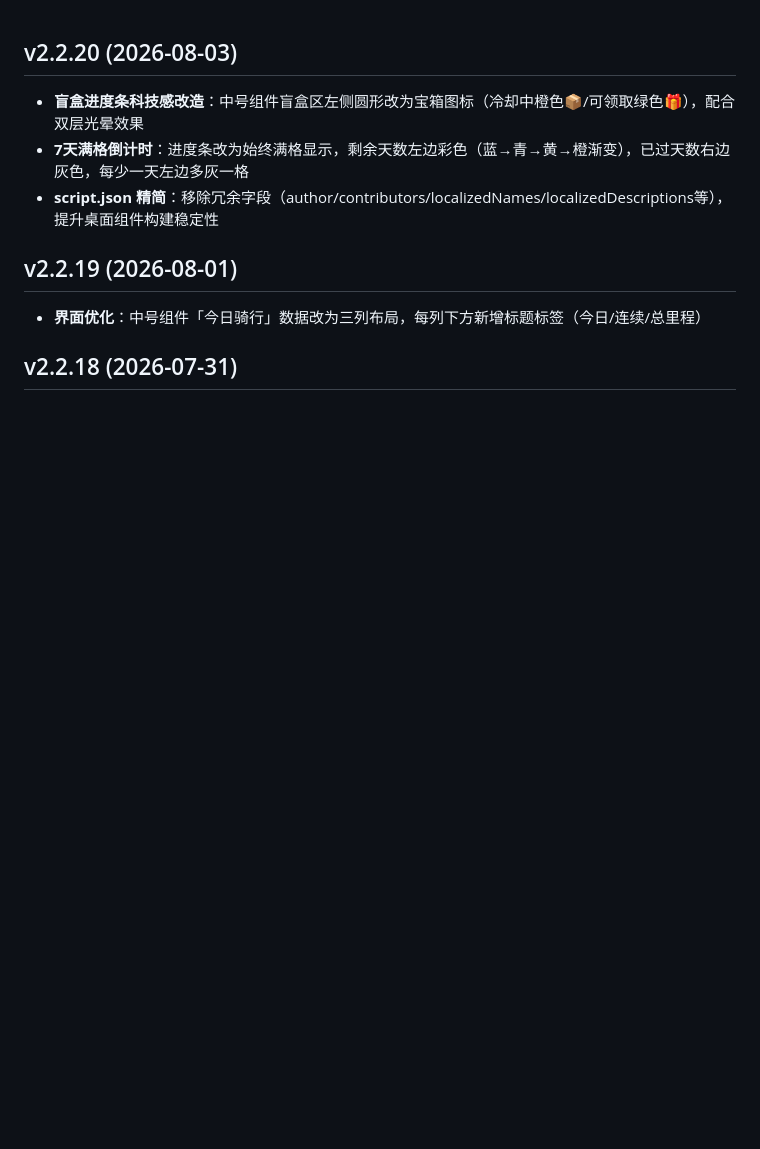
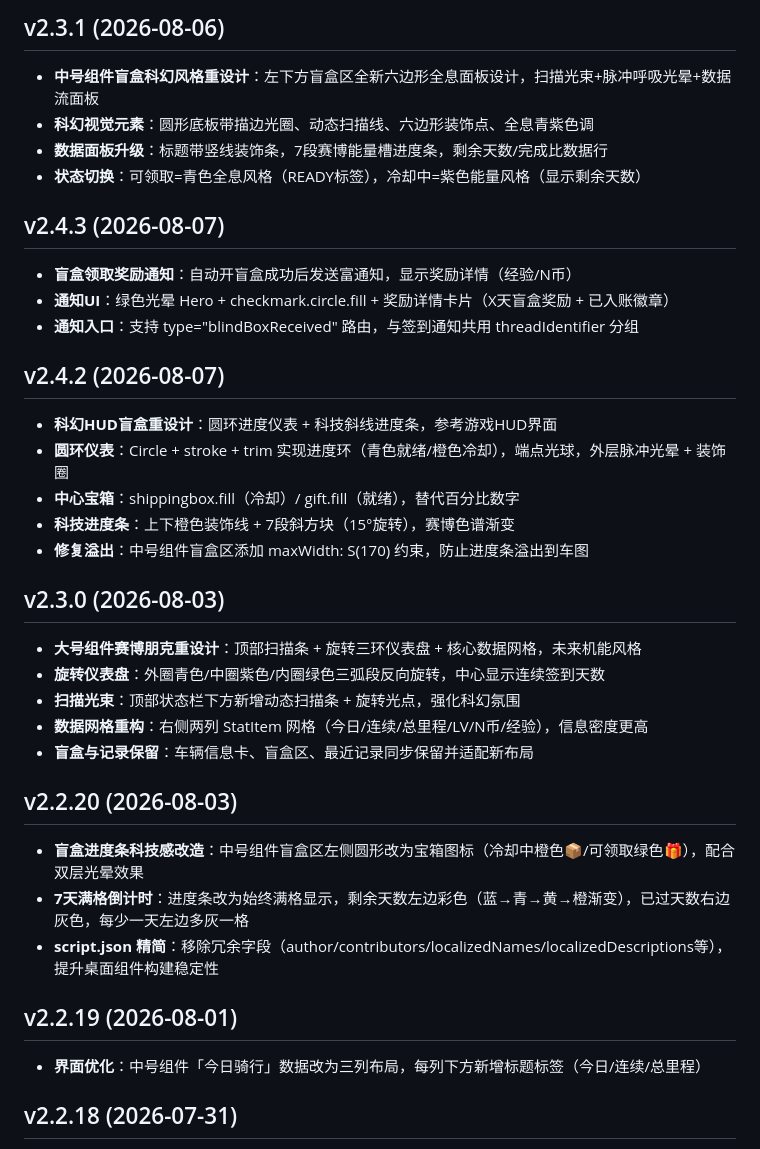
Before and after one commit to QinyRui/scripting, a Markdown page: release-notes.md, the part around the change. Rendered like a GitHub page; blank space fills up the shorter version.

Commit message:
Upload release-notes.md via iOS Scripting

```diff
--- a/release-notes.md
+++ b/release-notes.md
@@ -1,3 +1,28 @@
+## v2.3.1 (2026-08-06)
+- **中号组件盲盒科幻风格重设计**：左下方盲盒区全新六边形全息面板设计，扫描光束+脉冲呼吸光晕+数据流面板
+- **科幻视觉元素**：圆形底板带描边光圈、动态扫描线、六边形装饰点、全息青紫色调
+- **数据面板升级**：标题带竖线装饰条，7段赛博能量槽进度条，剩余天数/完成比数据行
+- **状态切换**：可领取=青色全息风格（READY标签），冷却中=紫色能量风格（显示剩余天数）
+
+## v2.4.3 (2026-08-07)
+- **盲盒领取奖励通知**：自动开盲盒成功后发送富通知，显示奖励详情（经验/N币）
+- **通知UI**：绿色光晕 Hero + checkmark.circle.fill + 奖励详情卡片（X天盲盒奖励 + 已入账徽章）
+- **通知入口**：支持 type="blindBoxReceived" 路由，与签到通知共用 threadIdentifier 分组
+
+## v2.4.2 (2026-08-07)
+- **科幻HUD盲盒重设计**：圆环进度仪表 + 科技斜线进度条，参考游戏HUD界面
+- **圆环仪表**：Circle + stroke + trim 实现进度环（青色就绪/橙色冷却），端点光球，外层脉冲光晕 + 装饰圈
+- **中心宝箱**：shippingbox.fill（冷却）/ gift.fill（就绪），替代百分比数字
+- **科技进度条**：上下橙色装饰线 + 7段斜方块（15°旋转），赛博色谱渐变
+- **修复溢出**：中号组件盲盒区添加 maxWidth: S(170) 约束，防止进度条溢出到车图
+
+## v2.3.0 (2026-08-03)
+- **大号组件赛博朋克重设计**：顶部扫描条 + 旋转三环仪表盘 + 核心数据网格，未来机能风格
+- **旋转仪表盘**：外圈青色/中圈紫色/内圈绿色三弧段反向旋转，中心显示连续签到天数
+- **扫描光束**：顶部状态栏下方新增动态扫描条 + 旋转光点，强化科幻氛围
+- **数据网格重构**：右侧两列 StatItem 网格（今日/连续/总里程/LV/N币/经验），信息密度更高
+- **盲盒与记录保留**：车辆信息卡、盲盒区、最近记录同步保留并适配新布局
+
 ## v2.2.20 (2026-08-03)
 - **盲盒进度条科技感改造**：中号组件盲盒区左侧圆形改为宝箱图标（冷却中橙色📦/可领取绿色🎁），配合双层光晕效果
 - **7天满格倒计时**：进度条改为始终满格显示，剩余天数左边彩色（蓝→青→黄→橙渐变），已过天数右边灰色，每少一天左边多灰一格
```
